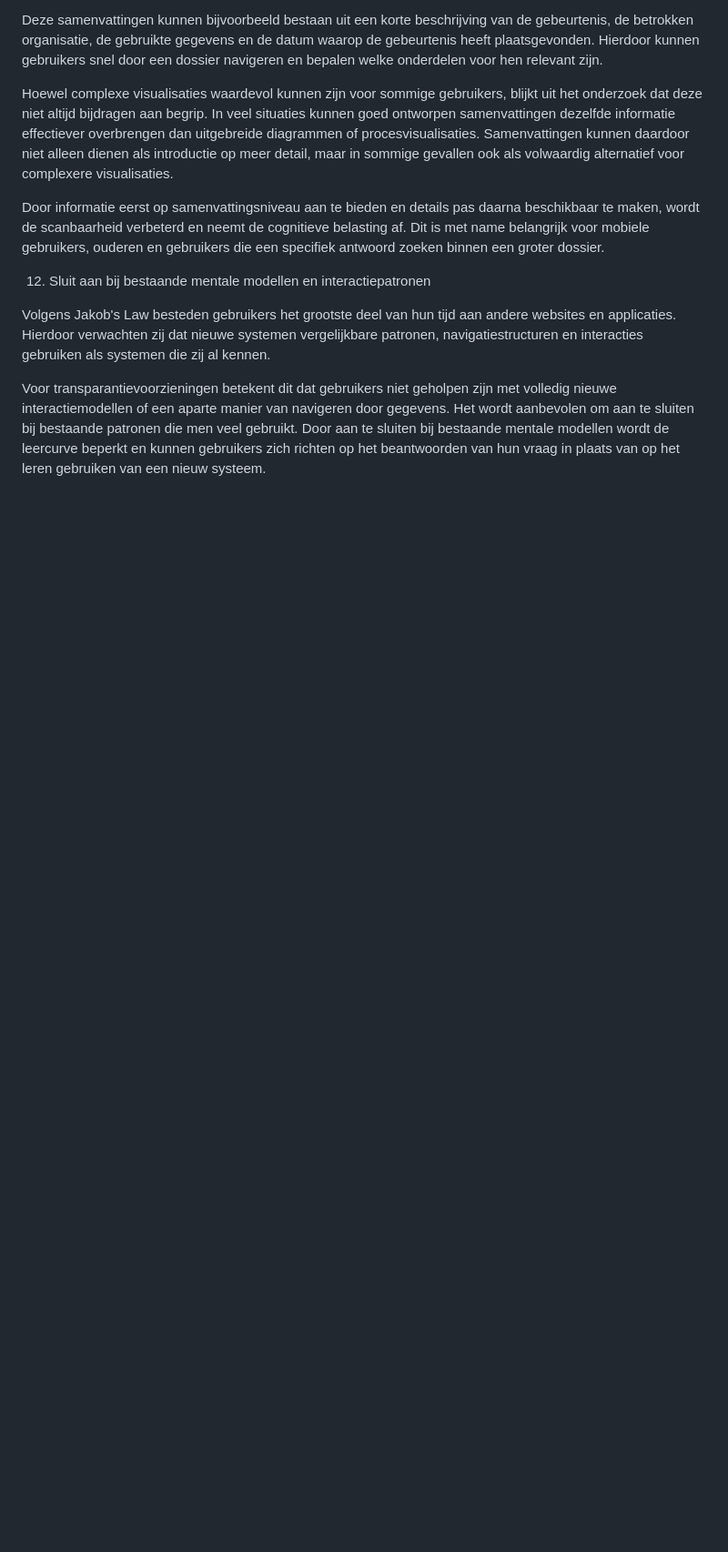
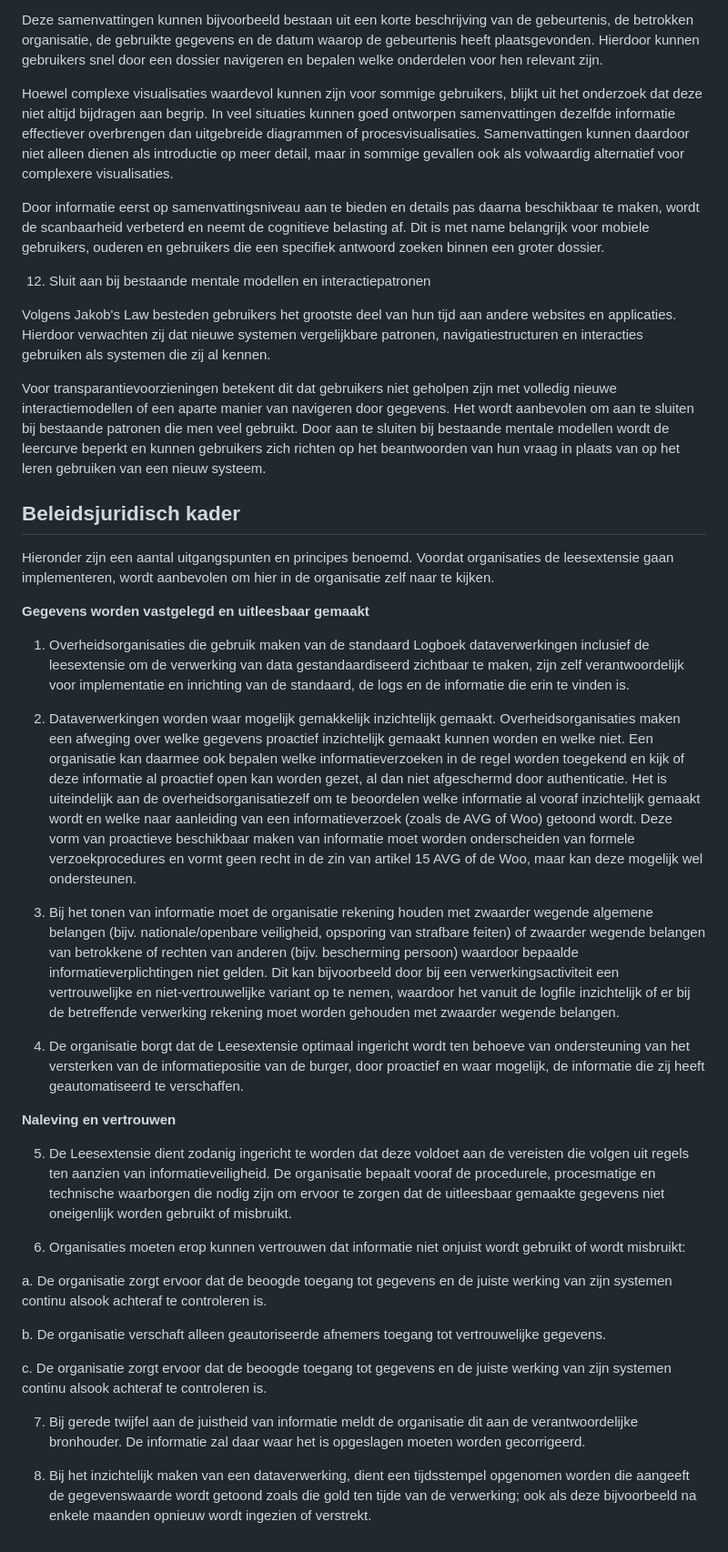
Before and after one commit to Geonovum/TransparantieApp, a Markdown page: Aanbevelingen.md, the part around the change. Shown at 91% size. GitHub-like rendering; blank space fills up the shorter version.

Commit message:
update beleidsjuridisch kader
en fix gebroken link naar OAS

```diff
--- a/Aanbevelingen.md
+++ b/Aanbevelingen.md
@@ -127,3 +127,34 @@ Door informatie eerst op samenvattingsniveau aan te bieden en details pas daarna
 Volgens Jakob's Law besteden gebruikers het grootste deel van hun tijd aan andere websites en applicaties. Hierdoor verwachten zij dat nieuwe systemen vergelijkbare patronen, navigatiestructuren en interacties gebruiken als systemen die zij al kennen.
 
 Voor transparantievoorzieningen betekent dit dat gebruikers niet geholpen zijn met volledig nieuwe interactiemodellen of een aparte manier van navigeren door gegevens. Het wordt aanbevolen om aan te sluiten bij bestaande patronen die men veel gebruikt.  Door aan te sluiten bij bestaande mentale modellen wordt de leercurve beperkt en kunnen gebruikers zich richten op het beantwoorden van hun vraag in plaats van op het leren gebruiken van een nieuw systeem.
+
+## Beleidsjuridisch kader
+
+Hieronder zijn een aantal uitgangspunten en principes benoemd. Voordat organisaties de leesextensie gaan implementeren, wordt aanbevolen om hier in de organisatie zelf naar te kijken.
+
+**Gegevens worden vastgelegd en uitleesbaar gemaakt**
+
+1. Overheidsorganisaties die gebruik maken van de standaard Logboek dataverwerkingen inclusief de leesextensie om de verwerking van data gestandaardiseerd zichtbaar te maken, zijn zelf verantwoordelijk voor implementatie en inrichting van de standaard, de logs en de informatie die erin te vinden is.
+
+2. Dataverwerkingen worden waar mogelijk gemakkelijk inzichtelijk gemaakt. Overheidsorganisaties maken een afweging over welke gegevens proactief inzichtelijk gemaakt kunnen worden en welke niet. Een organisatie kan daarmee ook bepalen welke informatieverzoeken in de regel worden toegekend en kijk of deze informatie al proactief open kan worden gezet, al dan niet afgeschermd door authenticatie. Het is uiteindelijk aan de overheidsorganisatiezelf om te beoordelen welke informatie al vooraf inzichtelijk gemaakt wordt en welke naar aanleiding van een informatieverzoek (zoals de AVG of Woo) getoond wordt. Deze vorm van proactieve beschikbaar maken van informatie moet worden onderscheiden van formele verzoekprocedures en vormt geen recht in de zin van artikel 15 AVG of de Woo, maar kan deze mogelijk wel ondersteunen.
+
+3. Bij het tonen van informatie moet de organisatie rekening houden met zwaarder wegende algemene belangen (bijv. nationale/openbare veiligheid, opsporing van strafbare feiten) of zwaarder wegende belangen van betrokkene of rechten van anderen (bijv. bescherming persoon) waardoor bepaalde informatieverplichtingen niet gelden. Dit kan bijvoorbeeld door bij een verwerkingsactiviteit een vertrouwelijke en niet-vertrouwelijke variant op te nemen, waardoor het vanuit de logfile inzichtelijk of er bij de betreffende verwerking rekening moet worden gehouden met zwaarder wegende belangen.
+
+4. De organisatie borgt dat de Leesextensie optimaal ingericht wordt ten behoeve van ondersteuning van het versterken van de informatiepositie van de burger, door proactief en waar mogelijk, de informatie die zij heeft geautomatiseerd te verschaffen.
+
+
+**Naleving en vertrouwen**
+
+5. De Leesextensie dient zodanig ingericht te worden dat deze voldoet aan de vereisten die volgen uit regels ten aanzien van informatieveiligheid. De organisatie bepaalt vooraf de procedurele, procesmatige en technische waarborgen die nodig zijn om ervoor te zorgen dat de uitleesbaar gemaakte gegevens niet oneigenlijk worden gebruikt of misbruikt.
+
+6. Organisaties moeten erop kunnen vertrouwen dat informatie niet onjuist wordt gebruikt of wordt misbruikt:
+
+a. De organisatie zorgt ervoor dat de beoogde toegang tot gegevens en de juiste werking van zijn systemen continu alsook achteraf te controleren is.
+
+b. De organisatie verschaft alleen geautoriseerde afnemers toegang tot vertrouwelijke gegevens.
+
+c. De organisatie zorgt ervoor dat de beoogde toegang tot gegevens en de juiste werking van zijn systemen continu alsook achteraf te controleren is.
+
+7. Bij gerede twijfel aan de juistheid van informatie meldt de organisatie dit aan de verantwoordelijke bronhouder. De informatie zal daar waar het is opgeslagen moeten worden gecorrigeerd.
+
+8. Bij het inzichtelijk maken van een dataverwerking, dient een tijdsstempel opgenomen worden die aangeeft de gegevenswaarde wordt getoond zoals die gold ten tijde van de verwerking; ook als deze bijvoorbeeld na enkele maanden opnieuw wordt ingezien of verstrekt.
```
Also changed, not shown: Standaard voor lezen logging.md (+1 -1 lines).
